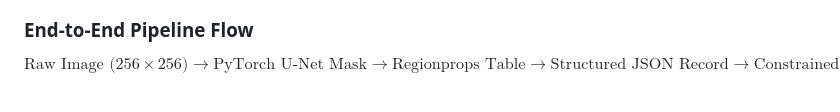
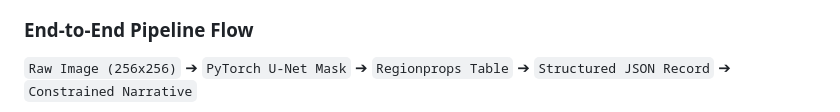
Before and after one commit to Deshan-Chathuranga/biomedical-image-analysis-pipeline, a Markdown page: README.md, the part around one of its changes. Drawn GitHub-style.

````diff
--- a/README.md
+++ b/README.md
@@ -15,7 +15,7 @@ A local, auditable biomedical image-analysis system for **fluorescence microscop
 
 ### End-to-End Pipeline Flow
 
-$$\text{Raw Image (256}\times\text{256)} \longrightarrow \text{PyTorch U-Net Mask} \longrightarrow \text{Regionprops Table} \longrightarrow \text{Structured JSON Record} \longrightarrow \text{Constrained Narrative}$$
+`Raw Image (256x256)` ➔ `PyTorch U-Net Mask` ➔ `Regionprops Table` ➔ `Structured JSON Record` ➔ `Constrained Narrative`
 
 ```mermaid
 flowchart TD
````
Also changed, not shown: other parts of README.md (+18 -18 lines).
